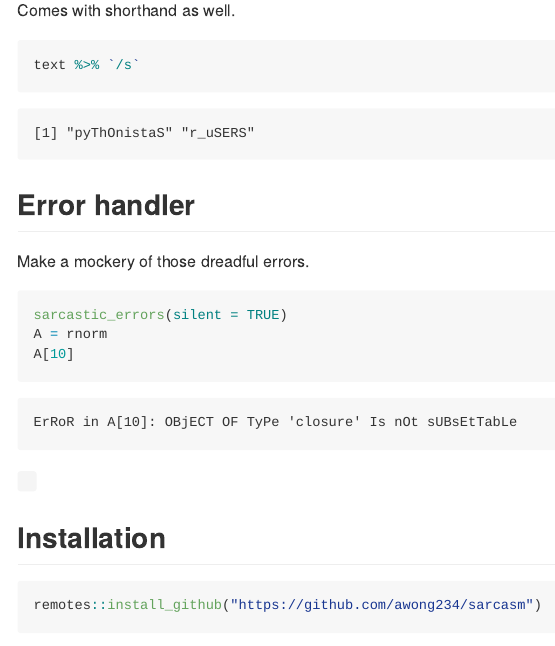
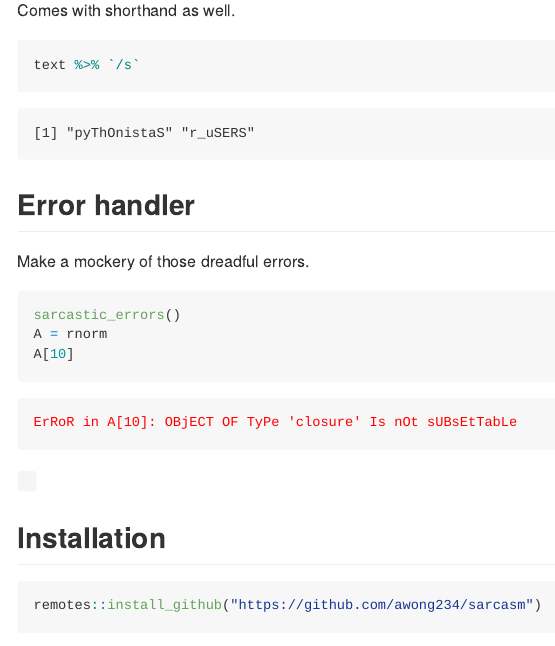
Before and after one commit to awong234/sarcasm, an R Markdown document (readme.Rmd): the page in a window 1100 px wide, from 580 px down. The pictures show the output file readme.md that the author committed with the source, drawn offline in the style of GitHub.

Commit message:
update readme

````diff
--- a/readme.Rmd
+++ b/readme.Rmd
@@ -45,8 +45,8 @@ text %>% `/s`
 
 Make a mockery of those dreadful errors.
 
-```{r err-handle, error=TRUE}
-sarcastic_errors(silent = TRUE)
+```{r err-handle, error=TRUE, message = FALSE}
+sarcastic_errors()
 A = rnorm
 A[10]
 ```
````
Also changed, not shown: readme.md, readme.Rmd (2 more changed lines).
